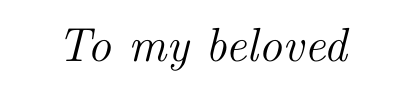
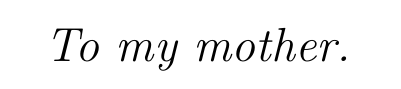
Before and after one commit to FirstHandScientist/phdthesis, a LaTeX thesis (main.tex): part of page 3 of 174, cut so that both start at the same text. Compiled offline with pdfLaTeX.

Commit message:
minor update

```diff
--- a/main.tex
+++ b/main.tex
@@ -14,7 +14,7 @@
 \begin{figure}
 \begin{flushright}
 \Large
-\textit{To my beloved}
+\textit{To my mother.}
 \end{flushright}
 \end{figure}
 \vfill
```
Also changed, not shown: source/sammanfattning.tex (+4 -0 lines), main.pdf, 1 other file.
